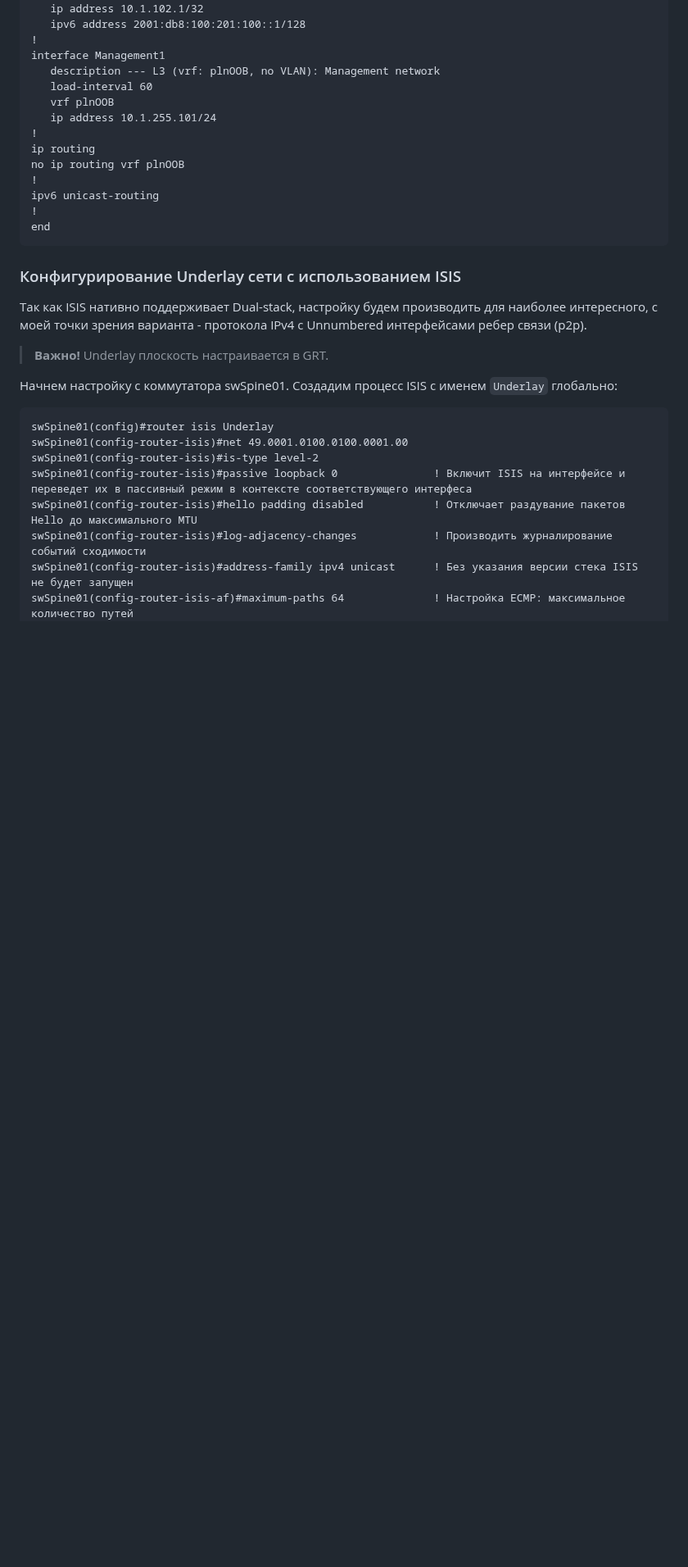
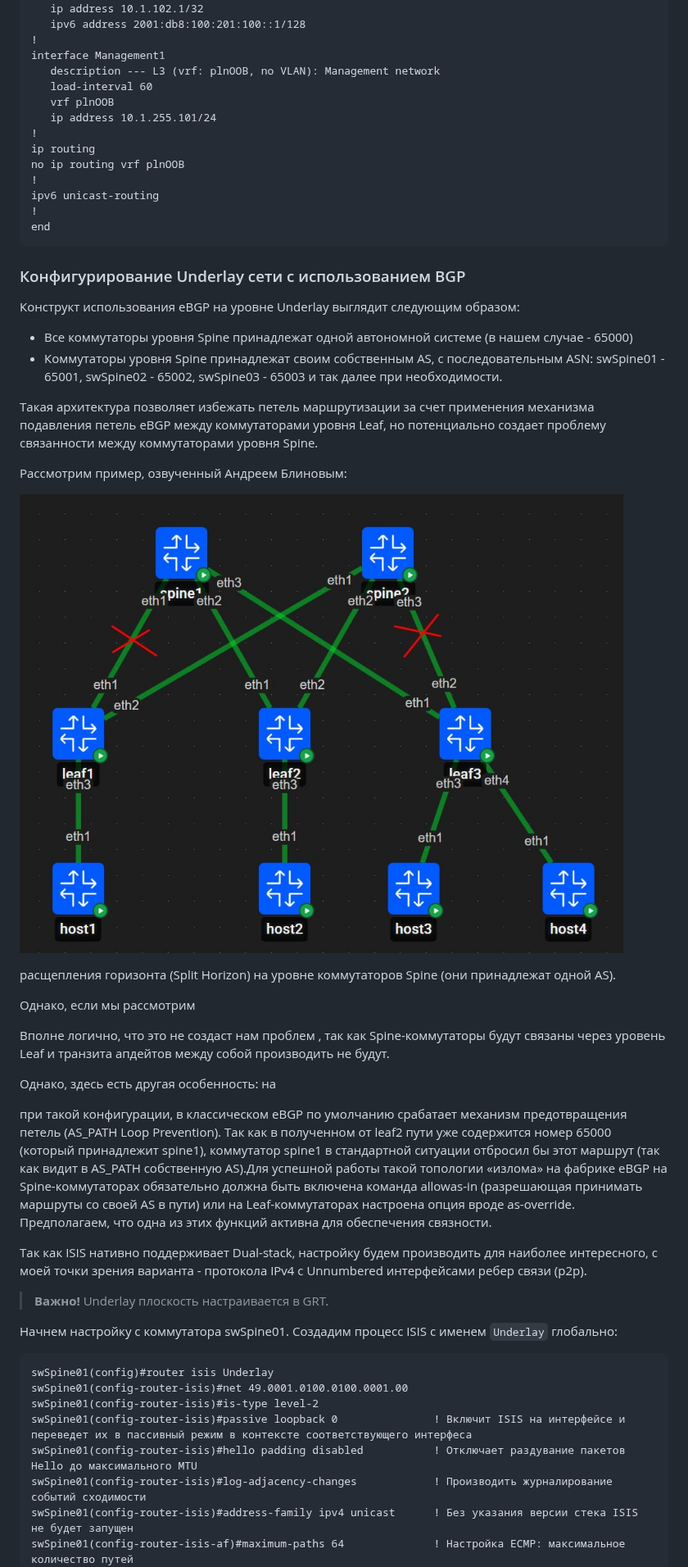
Before and after one commit to abeskrovny/OTuS-DC-Networks, a Markdown page: Lab04/README.md, the part around one of its changes. Shown at 82% size. Rendered like a GitHub page; pictures changed too: Lab04/telegram-cloud-photo-size-2-5219960332686664353-y.jpg (added); blank space fills up the shorter version.

````diff
--- a/Lab04/README.md
+++ b/Lab04/README.md
@@ -283,7 +230,49 @@ ipv6 unicast-routing
 end
 ```
 
-### Конфигурирование Underlay сети с использованием ISIS
+### Конфигурирование Underlay сети с использованием BGP
+Конструкт использования eBGP на уровне Underlay выглядит следующим образом:
+- Все коммутаторы уровня Spine принадлежат одной автономной системе (в нашем случае - 65000)
+- Коммутаторы уровня Spine принадлежат своим собственным AS, с последовательным ASN: swSpine01 - 65001, swSpine02 - 65002, swSpine03 - 65003 и так далее при необходимости.
+
+Такая архитектура позволяет избежать петель маршрутизации за счет применения механизма подавления петель eBGP между коммутаторами уровня Leaf, но потенциально создает проблему связанности между коммутаторами уровня Spine.
+
+Рассмотрим пример, озвученный Андреем Блиновым:
+
+![Пример](telegram-cloud-photo-size-2-5219960332686664353-y.jpg)
+
+
+
+
+расщепления горизонта (Split Horizon) на уровне коммутаторов Spine (они принадлежат одной AS).
+
+
+Однако, если мы рассмотрим
+
+
+Вполне логично, что это не создаст нам проблем , так как Spine-коммутаторы будут связаны через уровень Leaf и транзита апдейтов между собой производить не будут.
+
+Однако, здесь есть другая особенность: на
+
+
+
+
+
+
+
+
+
+
+
+при такой конфигурации, в классическом eBGP по умолчанию срабатает механизм предотвращения петель (AS_PATH Loop Prevention).
+Так как в полученном от leaf2 пути уже содержится номер 65000 (который принадлежит spine1), коммутатор spine1 в стандартной ситуации отбросил бы этот маршрут (так как видит в AS_PATH собственную AS).Для успешной работы такой топологии «излома» на фабрике eBGP на Spine-коммутаторах обязательно должна быть включена команда allowas-in (разрешающая принимать маршруты со своей AS в пути) или на Leaf-коммутаторах настроена опция вроде as-override. Предполагаем, что одна из этих функций активна для обеспечения связности.
+
+
+
+
+
+
+
 Так как ISIS нативно поддерживает Dual-stack, настройку будем производить для наиболее интересного, с моей точки зрения варианта - протокола IPv4 с Unnumbered интерфейсами ребер связи (p2p).
 
 > **Важно!**
````
Also changed, not shown: other parts of Lab04/README.md (+18 -61 lines), README.md (+1 -1 lines).
